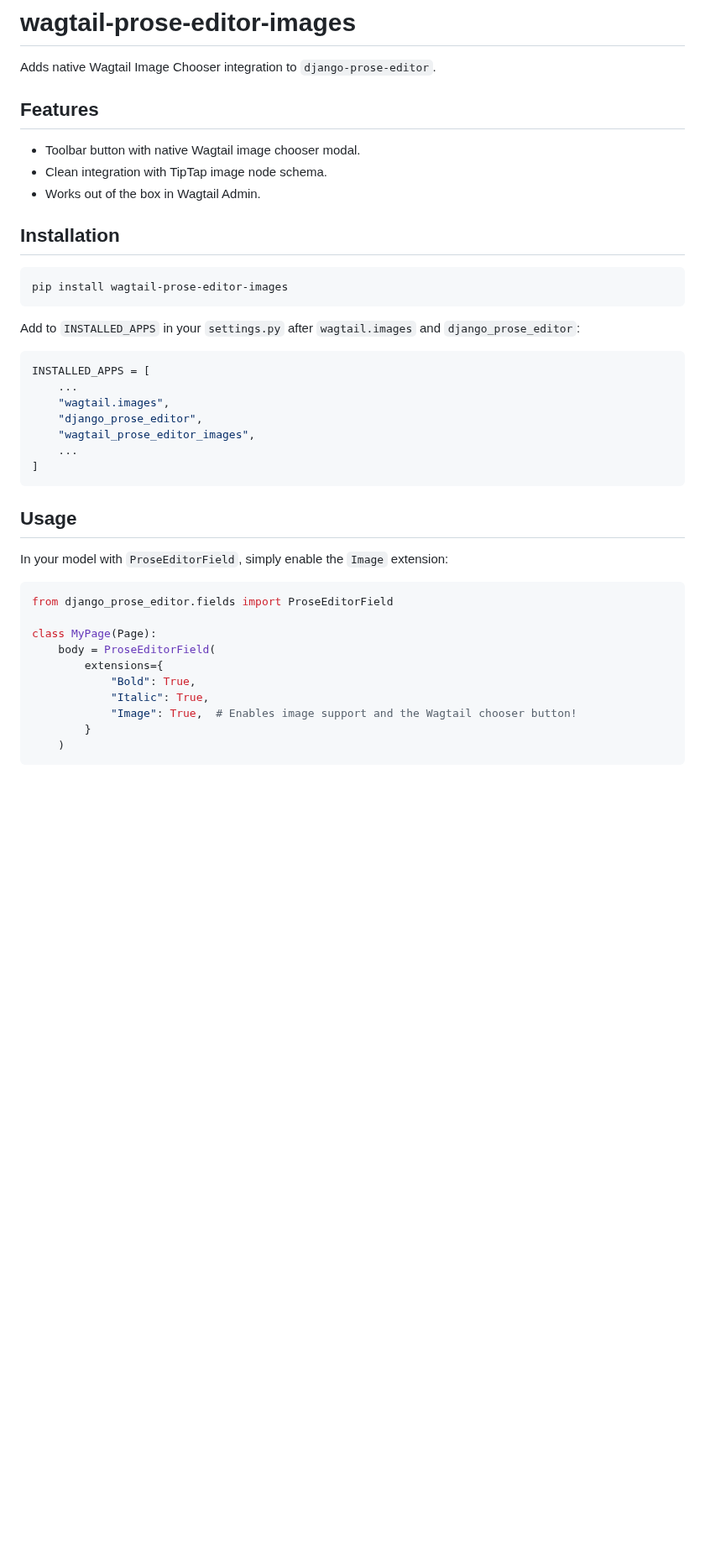
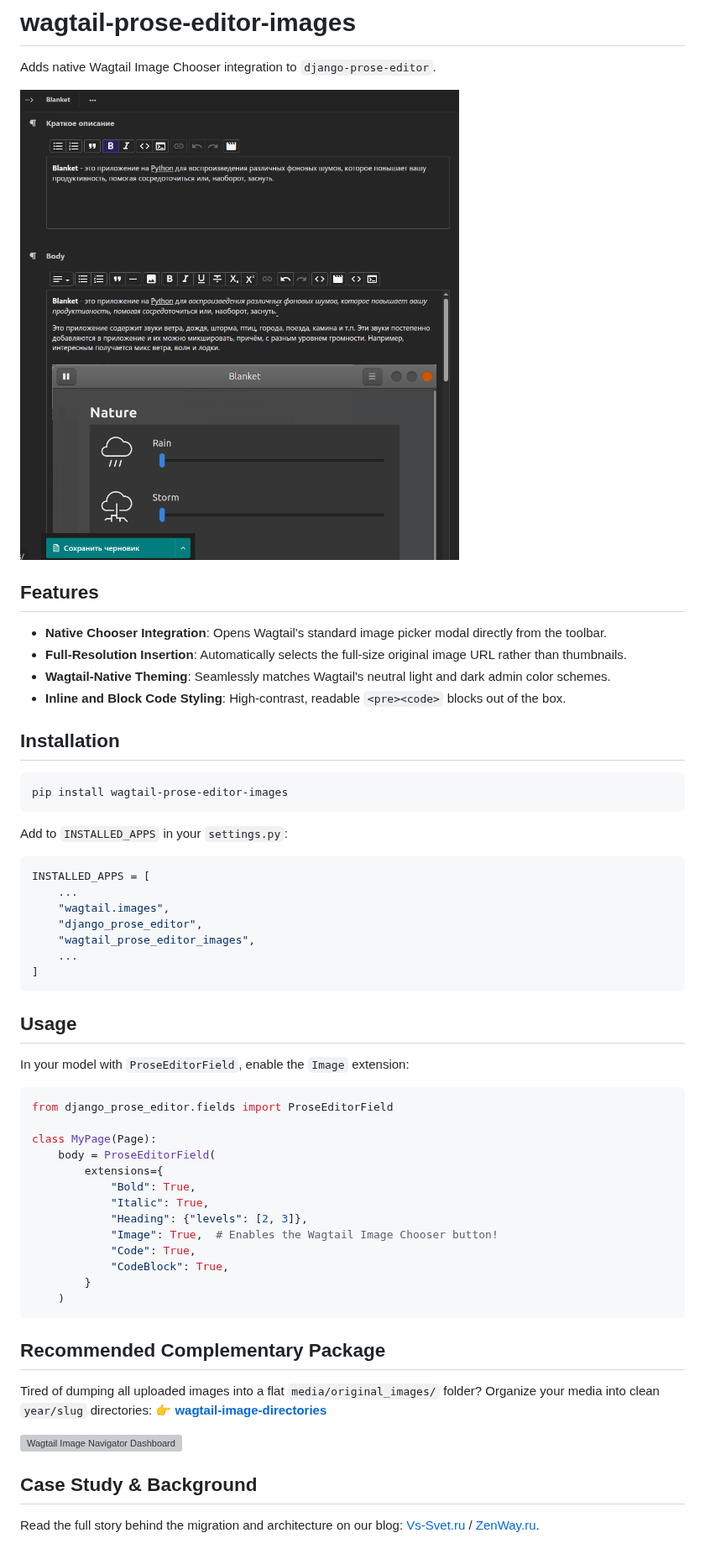
Before and after one commit to vovansrnd/wagtail-prose-editor-images, a Markdown page: README.md, the part around the change. Shown at 84% size. Rendered like a GitHub page; pictures changed too: prose-editor-preview.png (added); blank space fills up the shorter version; grey boxes are pictures that could not be loaded.

````diff
--- a/README.md
+++ b/README.md
@@ -2,10 +2,13 @@
 
 Adds native Wagtail Image Chooser integration to `django-prose-editor`.
 
+![Wagtail Prose Editor with Image Chooser](https://raw.githubusercontent.com/vovansrnd/wagtail-prose-editor-images/main/prose-editor-preview.png)
+
 ## Features
-- Toolbar button with native Wagtail image chooser modal.
-- Clean integration with TipTap image node schema.
-- Works out of the box in Wagtail Admin.
+- **Native Chooser Integration**: Opens Wagtail's standard image picker modal directly from the toolbar.
+- **Full-Resolution Insertion**: Automatically selects the full-size original image URL rather than thumbnails.
+- **Wagtail-Native Theming**: Seamlessly matches Wagtail's neutral light and dark admin color schemes.
+- **Inline and Block Code Styling**: High-contrast, readable `<pre><code>` blocks out of the box.
 
 ## Installation
 
@@ -13,7 +16,7 @@ Adds native Wagtail Image Chooser integration to `django-prose-editor`.
 pip install wagtail-prose-editor-images
 ```
 
-Add to `INSTALLED_APPS` in your `settings.py` after `wagtail.images` and `django_prose_editor`:
+Add to `INSTALLED_APPS` in your `settings.py`:
 
 ```python
 INSTALLED_APPS = [
@@ -27,7 +30,7 @@ INSTALLED_APPS = [
 
 ## Usage
 
-In your model with `ProseEditorField`, simply enable the `Image` extension:
+In your model with `ProseEditorField`, enable the `Image` extension:
 
 ```python
 from django_prose_editor.fields import ProseEditorField
@@ -37,7 +40,19 @@ class MyPage(Page):
         extensions={
             "Bold": True,
             "Italic": True,
-            "Image": True,  # Enables image support and the Wagtail chooser button!
+            "Heading": {"levels": [2, 3]},
+            "Image": True,  # Enables the Wagtail Image Chooser button!
+            "Code": True,
+            "CodeBlock": True,
         }
     )
 ```
+
+## Recommended Complementary Package
+Tired of dumping all uploaded images into a flat `media/original_images/` folder? Organize your media into clean `year/slug` directories:
+👉 **[wagtail-image-directories](https://github.com/vovansrnd/wagtail-image-directories)**
+
+![Wagtail Image Navigator Dashboard](https://raw.githubusercontent.com/vovansrnd/wagtail-image-directories/main/navigator-preview.png)
+
+## Case Study & Background
+Read the full story behind the migration and architecture on our blog: [Vs-Svet.ru](https://vs-svet.ru/) / [ZenWay.ru](https://zenway.ru/).
````
Also changed, not shown: 3 other files.
